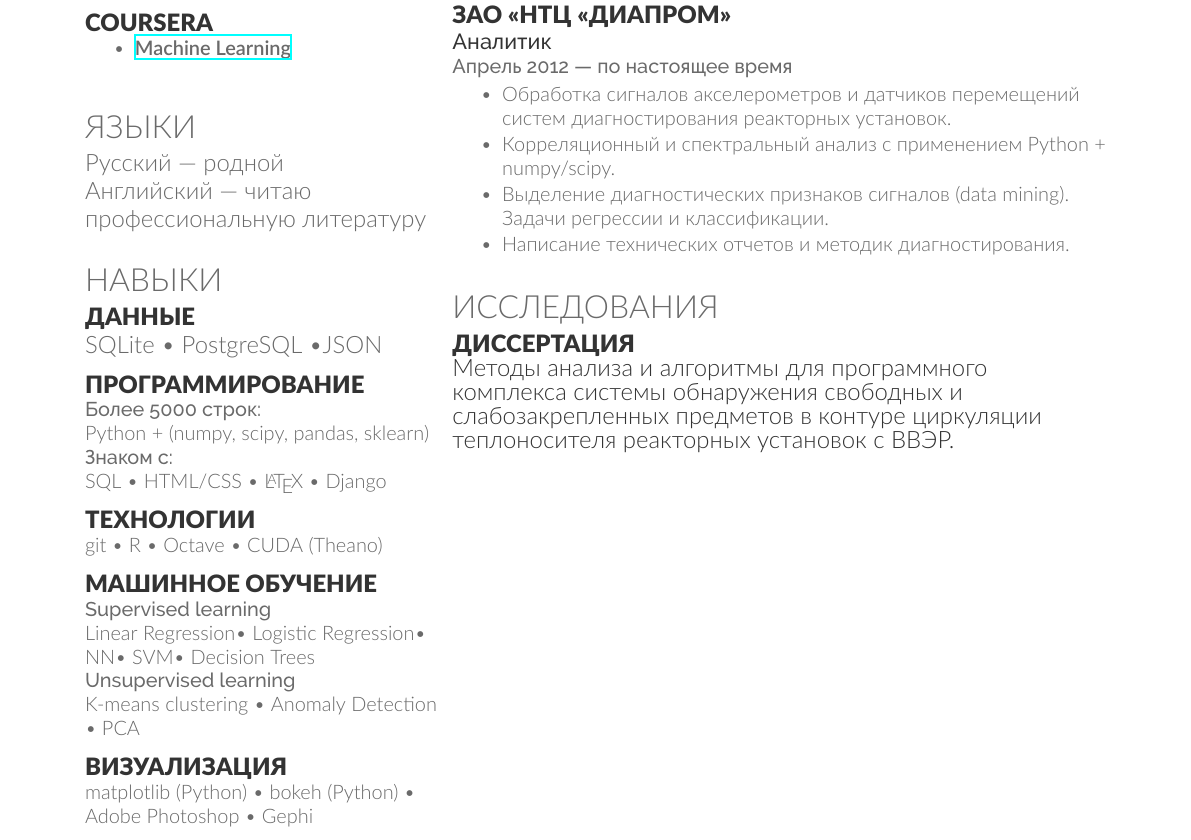
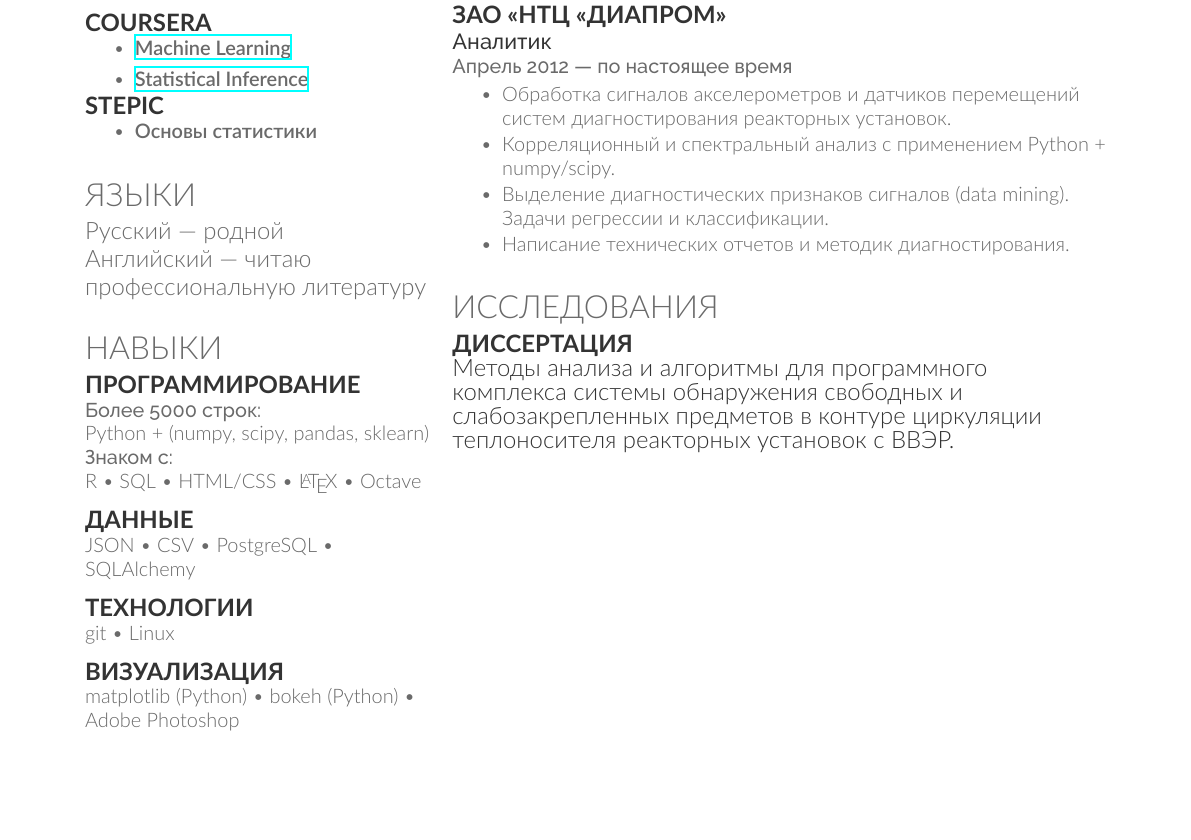
Before and after one commit to iv-maksimov/CV, a LaTeX CV (CV.tex, which reads resume.cls): part of the page, cut so that both start at the same text, the shorter picture padded with empty space. Compiled offline with XeLaTeX.

Commit message:
Add stat inf

```diff
--- a/CV.tex
+++ b/CV.tex
@@ -50,10 +49,15 @@
 	\item \href{https://www.coursera.org/maestro/api/certificate/get_certificate?course_id=972304}{\bf Machine Learning}
 \end{tightitemize}
 
+\begin{tightitemize}
+	\item \href{https://www.coursera.org/maestro/api/certificate/get_certificate?course_id=973518}{\bf Statistical Inference}
+\end{tightitemize}
 
-
-\sectionspace
-
+\subsection{Stepic}
+\vspace{\topsep}
+\begin{tightitemize}
+	\item {\bf Основы статистики}
+\end{tightitemize}
 %------------------------------------------------
 
 %------------------------------------------------
@@ -82,41 +83,43 @@
 
 \section{Навыки}
 
-\subsection{Данные}
-SQLite \textbullet{} PostgreSQL \textbullet {}JSON
-\sectionspace
-
 \subsection{Программирование}
 
 \location{Более 5000 строк:}
 Python + (numpy, scipy, pandas, sklearn)
 
 \location{Знаком с:}
-SQL \textbullet{} HTML/CSS \textbullet{} \LaTeX\ \textbullet{} Django
+R \textbullet{} SQL \textbullet{} HTML/CSS \textbullet{} \LaTeX\ \textbullet{} Octave
+
+\sectionspace
+
+\subsection{Данные}
+
+JSON \textbullet{} CSV \textbullet{} PostgreSQL \textbullet{} SQLAlchemy
 
 \sectionspace
 
 \subsection{Технологии}
 
-git \textbullet{}  R \textbullet{} Octave \textbullet{} CUDA (Theano)
+git \textbullet{}  Linux
 
 \sectionspace
 
 
-\subsection{Машинное обучение}
-\location{Supervised learning}
-Linear Regression\textbullet{} Logistic Regression\textbullet{} NN\textbullet{} SVM\textbullet{} Decision Trees
+%\subsection{Машинное обучение}
+%\location{Supervised learning}
+%Linear Regression\textbullet{} Logistic Regression\textbullet{} NN\textbullet{} SVM\textbullet{} Decision Trees
 
 
-\location{Unsupervised learning}
-K-means clustering \textbullet{} Anomaly Detection \textbullet{} PCA
+%\location{Unsupervised learning}
+%K-means clustering \textbullet{} Anomaly Detection \textbullet{} PCA
 
-\sectionspace
+%\sectionspace
 
 
 
 \subsection{Визуализация}
-matplotlib (Python) \textbullet{} bokeh (Python) \textbullet{} Adobe Photoshop \textbullet{} Gephi
+matplotlib (Python) \textbullet{} bokeh (Python) \textbullet{} Adobe Photoshop
 \sectionspace
 
 
--- a/resume.cls
+++ b/resume.cls
@@ -43,7 +43,7 @@
 \setlength{\TPVertModule}{0.01\paperwidth} % Sets the units for the vertical position used in the \begin{textblock} argument
 \newcommand{\lastupdated}{ % Create a new command for printing the Last Updated text
 \begin{textblock}{25}(75,5) % The position of the Last Updated text on the page (75% of the page across, 2% down)
-\color{date}\fontspec{Raleway Thin}\fontsize{8pt}{10pt}\selectfont % Text styling of the text
+\color{date}\fontspec{Lato Light}\fontsize{8pt}{10pt}\selectfont % Text styling of the text
 Обновлено \today % Last Updated text
 \end{textblock}}
 
@@ -54,12 +54,12 @@
 \newcommand{\namesection}[3]{ % Defines the command for the main heading
 \centering{ % Center the name
 \fontsize{40pt}{60pt} % Font size
-\fontspec{Lato}\selectfont #1 % First name font
+\fontspec{Lato Medium}\selectfont #1 % First name font
 \fontspec{Lato Light}\selectfont #2 % Last name font
 } \\[5pt] % Whitespace between the name and contact information
 \centering{ % Center the contact information
 \color{headings} % Use the headings color
-\fontspec{Raleway Medium}\fontsize{11pt}{14pt}\selectfont #3} % Contact information font
+\fontspec{Raleway}\fontsize{13pt}{14pt}\selectfont #3} % Contact information font
 \noindent\makebox[\linewidth]{\color{headings}\rule{\paperwidth}{0.4pt}} % Horizontal rule
 \vspace{-5pt} % Reduce whitespace after the rule slightly
 }
@@ -78,10 +78,10 @@
 \color{headings}\scshape\fontspec{Lato-Light}\fontsize{16pt}{24pt}\selectfont \raggedright\uppercase}{}{0em}{}
 
 \titleformat{\subsection}{ % Customize the subsections and places worked/studied titles
-\color{subheadings}\fontspec{Lato Bold}\fontsize{12pt}{12pt}\selectfont\bfseries\uppercase}{}{0em}{}
+\color{subheadings}\fontspec{Lato}\fontsize{12pt}{12pt}\selectfont\bfseries\uppercase}{}{0em}{}
 
 \newcommand{\runsubsection}[1]{ % Used for creating subsections where a description is required on the same line
-\color{subheadings}\fontspec{Lato Bold}\fontsize{12pt}{12pt}\selectfont\bfseries\uppercase {#1} \normalfont}
+\color{subheadings}\fontspec{Lato}\fontsize{12pt}{12pt}\selectfont\bfseries\uppercase {#1} \normalfont}
 
 \newcommand{\descript}[1]{ % Used for describing the subsection either on the same line or underneath
 \color{subheadings}\raggedright\scshape\fontspec{Raleway Medium}\fontsize{11pt}{13pt}\selectfont {#1 \\} \normalfont}
```
Also changed, not shown: CV.pdf, CV.tex (4 more changed lines).
